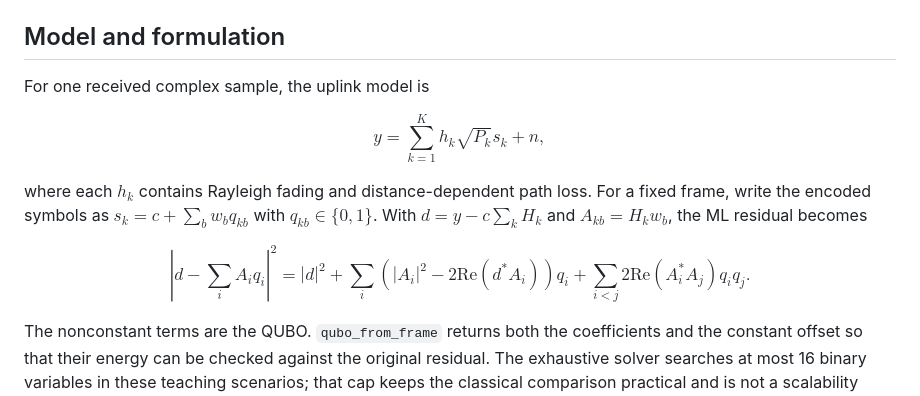
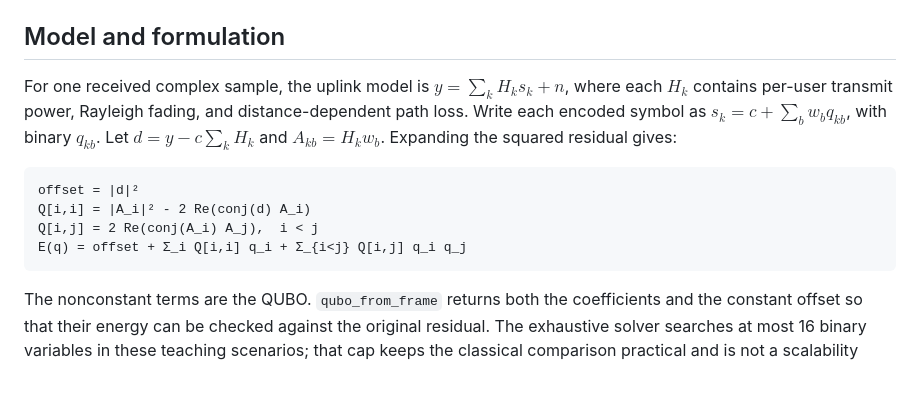
Before and after one commit to MAbuain17/quantum-annealing-noma-detection, a Markdown page: README.md, the part around the change. Rendered like a GitHub page.

Commit message:
Present QUBO coefficients clearly in README

````diff
--- a/README.md
+++ b/README.md
@@ -62,13 +62,14 @@ Run the checks with `python -m unittest discover -s tests -v` after installing t
 
 ## Model and formulation
 
-For one received complex sample, the uplink model is
+For one received complex sample, the uplink model is $y=\sum_k H_ks_k+n$, where each $H_k$ contains per-user transmit power, Rayleigh fading, and distance-dependent path loss. Write each encoded symbol as $s_k=c+\sum_b w_b q_{kb}$, with binary $q_{kb}$. Let $d=y-c\sum_k H_k$ and $A_{kb}=H_kw_b$. Expanding the squared residual gives:
 
-$$y = \sum_{k=1}^{K} h_k\sqrt{P_k}s_k+n,$$
-
-where each $h_k$ contains Rayleigh fading and distance-dependent path loss. For a fixed frame, write the encoded symbols as $s_k=c+\sum_b w_b q_{kb}$ with $q_{kb}\in\{0,1\}$. With $d=y-c\sum_k H_k$ and $A_{kb}=H_kw_b$, the ML residual becomes
-
-$$\left|d-\sum_i A_iq_i\right|^2 = |d|^2 + \sum_i\left(|A_i|^2-2\mathrm{Re}(d^*A_i)\right)q_i + \sum_{i<j}2\mathrm{Re}(A_i^*A_j)q_iq_j.$$
+```text
+offset = |d|²
+Q[i,i] = |A_i|² - 2 Re(conj(d) A_i)
+Q[i,j] = 2 Re(conj(A_i) A_j),  i < j
+E(q) = offset + Σ_i Q[i,i] q_i + Σ_{i<j} Q[i,j] q_i q_j
+```
 
 The nonconstant terms are the QUBO. `qubo_from_frame` returns both the coefficients and the constant offset so that their energy can be checked against the original residual. The exhaustive solver searches at most 16 binary variables in these teaching scenarios; that cap keeps the classical comparison practical and is not a scalability result.
 
````
